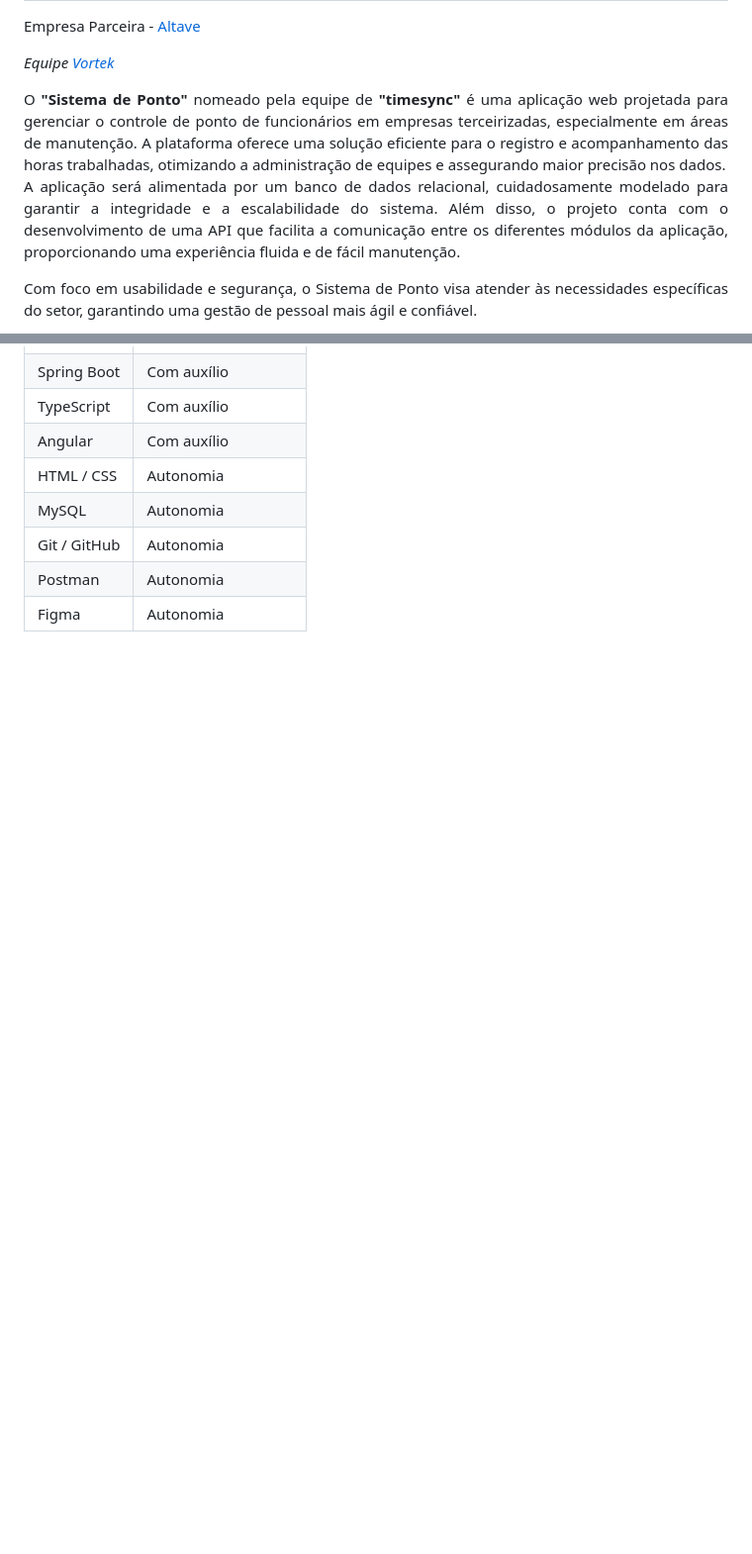
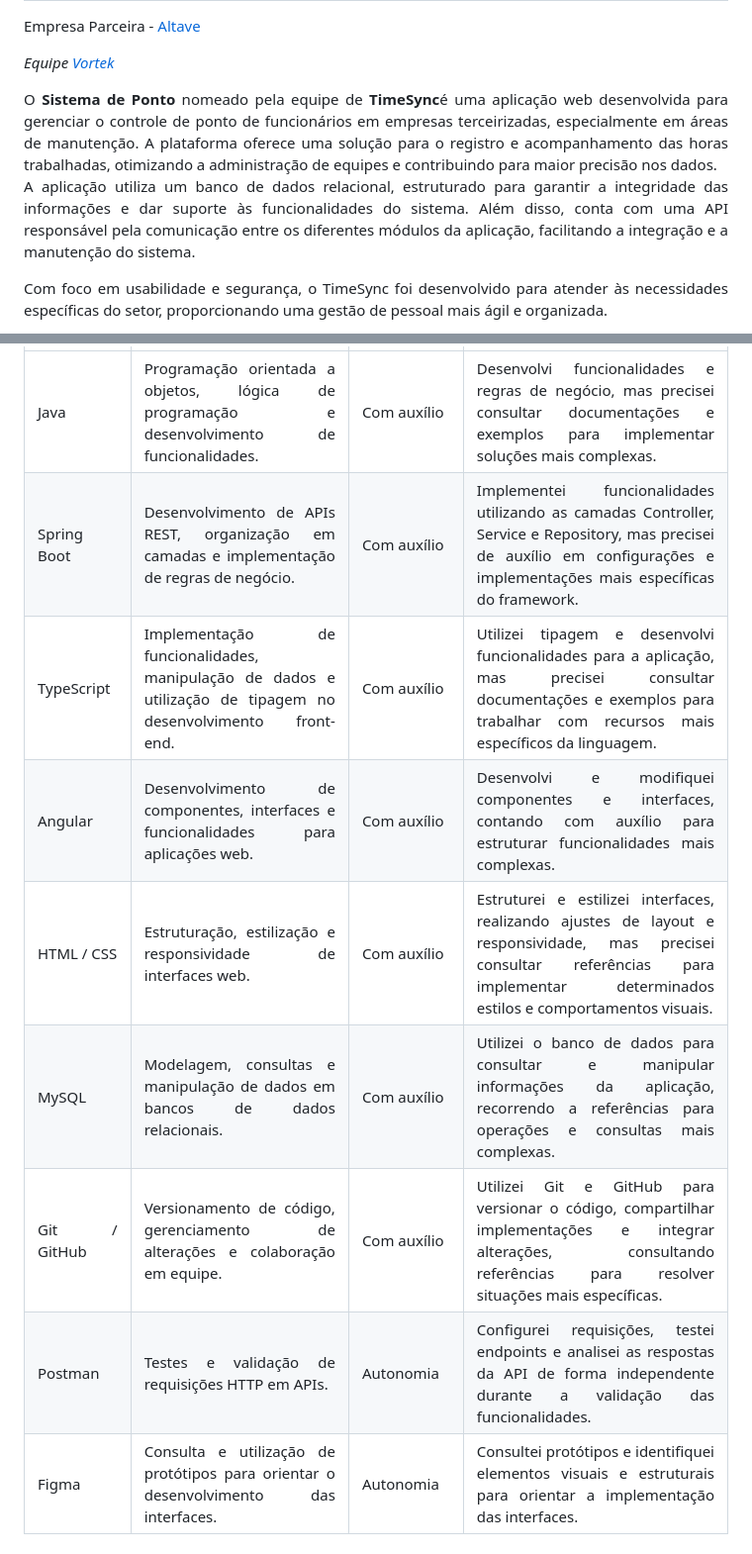
Before and after one commit to jwesleey/bertoti, a Markdown page: metodologia/metodologia.md, 2 parts joined by grey strips. Shown at 99% size. Rendered like a GitHub page; blank space fills up the shorter version.

```diff
--- a/metodologia/metodologia.md
+++ b/metodologia/metodologia.md
@@ -6,10 +6,10 @@ Empresa Parceira - [Altave](https://altave.com.br/)
 
 <i>Equipe [Vortek](https://github.com/Vortek-API/API3Sem)</i>
 
-<div align ="justify">O <b>"Sistema de Ponto"</b> nomeado pela equipe de <b>"timesync"</b> é uma aplicação web projetada para gerenciar o controle de ponto de funcionários em empresas terceirizadas, especialmente em áreas de manutenção. A plataforma oferece uma solução eficiente para o registro e acompanhamento das horas trabalhadas, otimizando a administração de equipes e assegurando maior precisão nos dados.
+<div align ="justify">O <b>Sistema de Ponto</b> nomeado pela equipe de <b>TimeSync</b>é uma aplicação web desenvolvida para gerenciar o controle de ponto de funcionários em empresas terceirizadas, especialmente em áreas de manutenção. A plataforma oferece uma solução para o registro e acompanhamento das horas trabalhadas, otimizando a administração de equipes e contribuindo para maior precisão nos dados.
 
-A aplicação será alimentada por um banco de dados relacional, cuidadosamente modelado para garantir a integridade e a escalabilidade do sistema. Além disso, o projeto conta com o desenvolvimento de uma API que facilita a comunicação entre os diferentes módulos da aplicação, proporcionando uma experiência fluida e de fácil manutenção.
+A aplicação utiliza um banco de dados relacional, estruturado para garantir a integridade das informações e dar suporte às funcionalidades do sistema. Além disso, conta com uma API responsável pela comunicação entre os diferentes módulos da aplicação, facilitando a integração e a manutenção do sistema.
 
-Com foco em usabilidade e segurança, o Sistema de Ponto visa atender às necessidades específicas do setor, garantindo uma gestão de pessoal mais ágil e confiável.</div>
+Com foco em usabilidade e segurança, o TimeSync foi desenvolvido para atender às necessidades específicas do setor, proporcionando uma gestão de pessoal mais ágil e organizada.</div>
 
 <p>
@@ -149,47 +173,65 @@ Revisão e refatoração de componentes do Front-end, com correção de inconsis
 <tbody>
 <tr>
 <td>Java</td>
+<td>Programação orientada a objetos, lógica de programação e desenvolvimento de funcionalidades.</td>
 <td>Com auxílio</td>
+<td>Desenvolvi funcionalidades e regras de negócio, mas precisei consultar documentações e exemplos para implementar soluções mais complexas.</td>
 </tr>
 
 <tr>
 <td>Spring Boot</td>
+<td>Desenvolvimento de APIs REST, organização em camadas e implementação de regras de negócio.</td>
 <td>Com auxílio</td>
+<td>Implementei funcionalidades utilizando as camadas Controller, Service e Repository, mas precisei de auxílio em configurações e implementações mais específicas do framework.</td>
 </tr>
 
 <tr>
 <td>TypeScript</td>
+<td>Implementação de funcionalidades, manipulação de dados e utilização de tipagem no desenvolvimento front-end.</td>
 <td>Com auxílio</td>
+<td>Utilizei tipagem e desenvolvi funcionalidades para a aplicação, mas precisei consultar documentações e exemplos para trabalhar com recursos mais específicos da linguagem.</td>
 </tr>
 
 <tr>
 <td>Angular</td>
+<td>Desenvolvimento de componentes, interfaces e funcionalidades para aplicações web.</td>
 <td>Com auxílio</td>
+<td>Desenvolvi e modifiquei componentes e interfaces, contando com auxílio para estruturar funcionalidades mais complexas.</td>
 </tr>
 
 <tr>
 <td>HTML / CSS</td>
-<td>Autonomia</td>
+<td>Estruturação, estilização e responsividade de interfaces web.</td>
+<td>Com auxílio</td>
+<td>Estruturei e estilizei interfaces, realizando ajustes de layout e responsividade, mas precisei consultar referências para implementar determinados estilos e comportamentos visuais.</td>
 </tr>
 
 <tr>
 <td>MySQL</td>
-<td>Autonomia</td>
+<td>Modelagem, consultas e manipulação de dados em bancos de dados relacionais.</td>
+<td>Com auxílio</td>
+<td>Utilizei o banco de dados para consultar e manipular informações da aplicação, recorrendo a referências para operações e consultas mais complexas.</td>
 </tr>
 
 <tr>
 <td>Git / GitHub</td>
-<td>Autonomia</td>
+<td>Versionamento de código, gerenciamento de alterações e colaboração em equipe.</td>
+<td>Com auxílio</td>
+<td>Utilizei Git e GitHub para versionar o código, compartilhar implementações e integrar alterações, consultando referências para resolver situações mais específicas.</td>
 </tr>
 
 <tr>
 <td>Postman</td>
+<td>Testes e validação de requisições HTTP em APIs.</td>
 <td>Autonomia</td>
+<td>Configurei requisições, testei endpoints e analisei as respostas da API de forma independente durante a validação das funcionalidades.</td>
 </tr>
 
 <tr>
 <td>Figma</td>
+<td>Consulta e utilização de protótipos para orientar o desenvolvimento das interfaces.</td>
 <td>Autonomia</td>
+<td>Consultei protótipos e identifiquei elementos visuais e estruturais para orientar a implementação das interfaces.</td>
 </tr>
 </tbody>
 </table>
```
Also changed, not shown: other parts of metodologia/metodologia.md (+50 -13 lines), metodologia/assets/tela.png (added), 4 other files.
